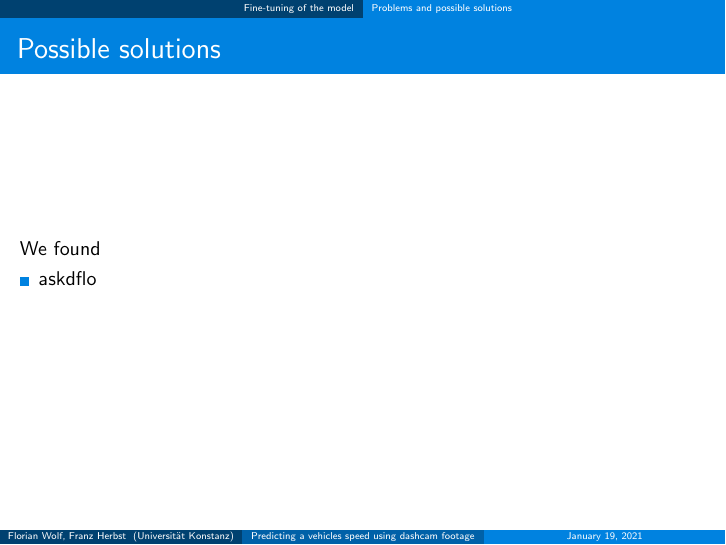
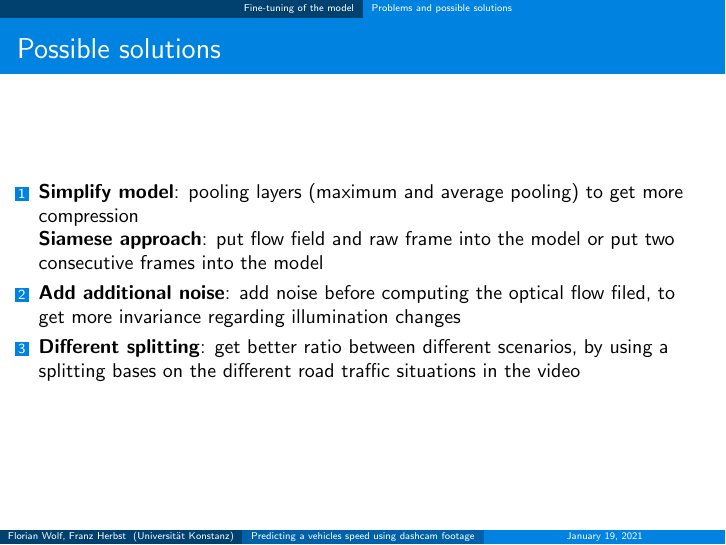
Before and after one commit to Flo-Wo/DL-Visual-Odometry, LaTeX slides (project/presentation/Presentation_Velo_Pred_dashcam_Wolf_Herbst.tex, which reads project/presentation/chapters/FineTuning.tex): page 10 of 11. Compiled offline with LaTeX, dvips and Ghostscript.

Commit message:
added solution chapter

```diff
--- a/project/presentation/chapters/FineTuning.tex
+++ b/project/presentation/chapters/FineTuning.tex
@@ -29,8 +29,12 @@ traffic
 IMAGE OF THE SPEED DISTRIBUTION
 \end{frame}
 \begin{frame}{Possible solutions}
-We found
-\begin{itemize}
-\item askdflo
-\end{itemize}
+
+\begin{enumerate}
+\item \textbf{Simplify model}: pooling layers (maximum and average pooling) to get more compression\\
+\textbf{Siamese approach}: put flow field and raw frame into the model or put two consecutive frames into the model
+\item \textbf{Add additional noise}: add noise before computing the optical flow filed, to get more invariance regarding illumination changes
+\item \textbf{Different splitting}: get better ratio between different scenarios, by using a splitting bases on the different road traffic situations in
+the video
+\end{enumerate}
 \end{frame}
```
Also changed, not shown: project/presentation/Presentation_Velo_Pred_dashcam_Wolf_Herbst.pdf.
